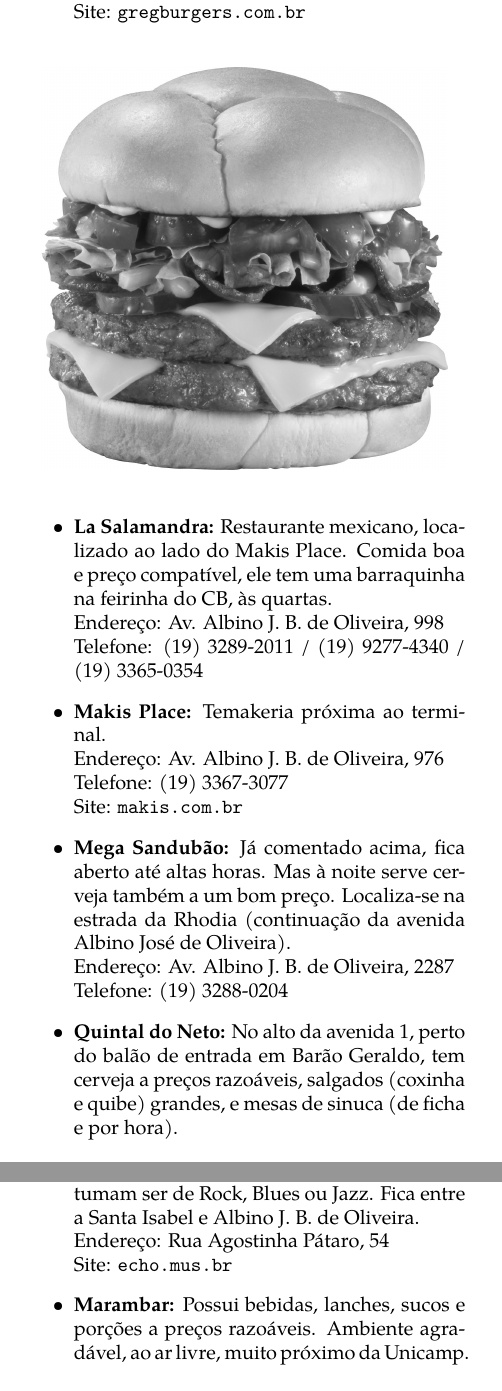
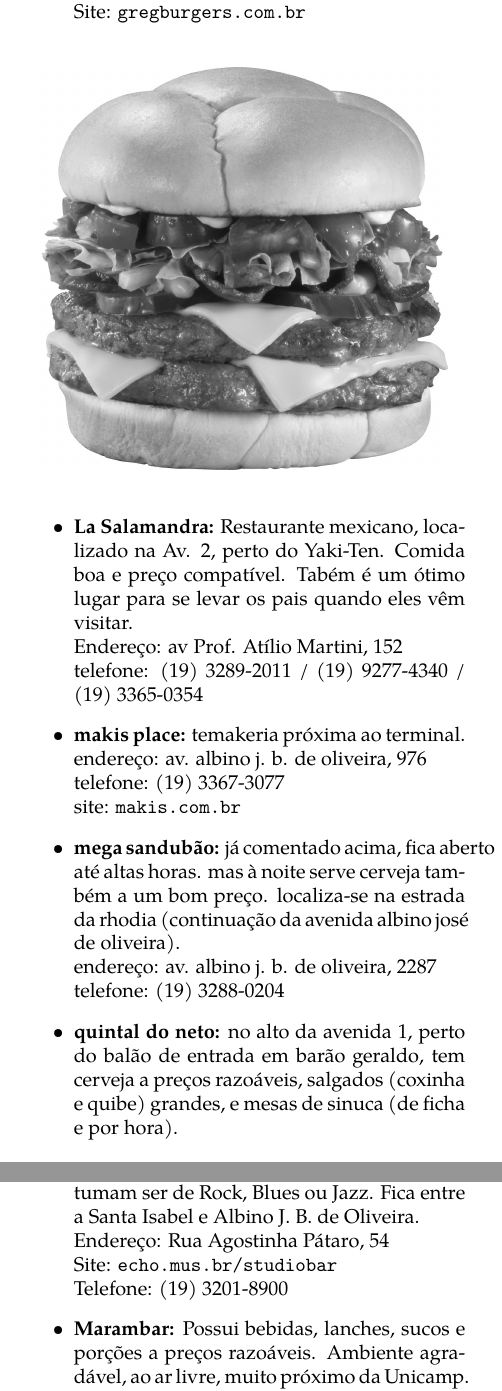
Before and after one commit to cacounicamp/Manual-do-Bixo, a LaTeX book (manual_do_bixo.tex, which reads barao/comida.tex): two parts of the columns of pages 21 and 22 of 61, joined at a grey line, cut so that both start at the same text. Compiled offline with pdfLaTeX.

Commit message:
revisão de informações no catálogo de comidas.tex

```diff
--- a/barao/comida.tex
+++ b/barao/comida.tex
@@ -515,24 +516,25 @@ Obs: A Sapore Pizza também entrega Marmitex.
 \end{figure}
 
 \begin{itemize}
-    \item   \textbf{La Salamandra:} Restaurante mexicano, localizado ao lado do
-        Makis Place. Comida boa e preço compatível, ele tem uma barraquinha na
-        feirinha do CB, às quartas.
-        \\Endereço: Av. Albino J. B. de Oliveira, 998
-        \\Telefone: (19) 3289-2011 / (19) 9277-4340 / (19) 3365-0354
+    \item   \textbf{La Salamandra:} Restaurante mexicano, localizado na Av. 2,
+        perto do Yaki-Ten. Comida boa e preço compatível. Tabém é um ótimo lugar
+        para se levar os pais quando eles vêm visitar.
+        \\Endereço: av Prof. Atílio Martini, 152
+        \\telefone: (19) 3289-2011 / (19) 9277-4340 / (19) 3365-0354
+        %TODO: verificar dois ultimos números
 
-    \item   \textbf{Makis Place:} Temakeria próxima ao terminal.
-        \\Endereço: Av. Albino J. B. de Oliveira, 976
-        \\Telefone: (19) 3367-3077
-        \\Site: \url{makis.com.br}
+    \item   \textbf{makis place:} temakeria próxima ao terminal.
+        \\endereço: av. albino j. b. de oliveira, 976
+        \\telefone: (19) 3367-3077
+        \\site: \url{makis.com.br}
 
-    \item   \textbf{Mega Sandubão:} Já comentado acima, fica aberto até altas
-        horas.  Mas à noite serve cerveja também a um bom preço. Localiza-se na
-        estrada da Rhodia (continuação da avenida Albino José de Oliveira).
-        \\Endereço: Av. Albino J. B. de Oliveira, 2287
-        \\Telefone: (19) 3288-0204
+    \item   \textbf{mega sandubão:} já comentado acima, fica aberto até altas
+        horas.  mas à noite serve cerveja também a um bom preço. localiza-se na
+        estrada da rhodia (continuação da avenida albino josé de oliveira).
+        \\endereço: av. albino j. b. de oliveira, 2287
+        \\telefone: (19) 3288-0204 %TODO: verificar número
 
-    \item   \textbf{Quintal do Neto:} No alto da avenida 1, perto do balão de
-        entrada em Barão Geraldo, tem cerveja a preços razoáveis, salgados
+    \item   \textbf{quintal do neto:} no alto da avenida 1, perto do balão de
+        entrada em barão geraldo, tem cerveja a preços razoáveis, salgados
         (coxinha e quibe) grandes, e mesas de sinuca (de ficha e por hora).
 
@@ -585,7 +592,8 @@ Obs: A Sapore Pizza também entrega Marmitex.
         apresentaçes ao vivo direto, que costumam ser de Rock, Blues ou Jazz.
         Fica entre a Santa Isabel e Albino J. B. de Oliveira.
         \\Endereço: Rua Agostinha Pátaro, 54
-        \\Site: \url{echo.mus.br}
+        \\Site: \url{echo.mus.br/studiobar}
+        \\Telefone: (19) 3201-8900
 
     \item   \textbf{Marambar:} Possui bebidas, lanches, sucos e porções a preços
         razoáveis. Ambiente agradável, ao ar livre, muito próximo da Unicamp.
```
Also changed, not shown: barao/comida.tex (32 more changed lines).
